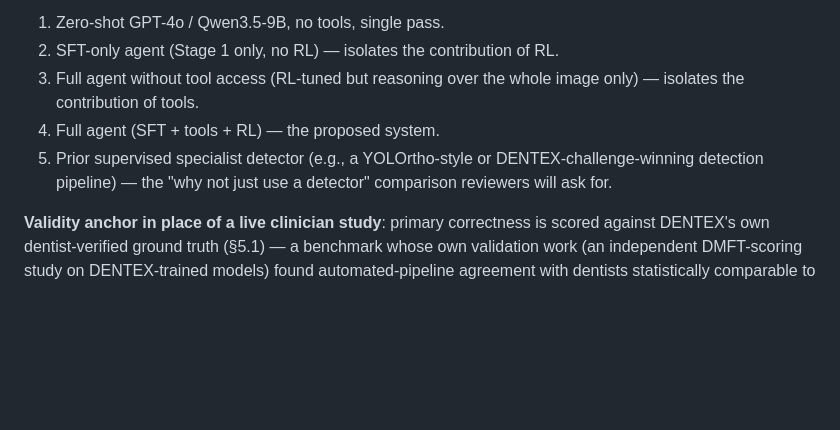
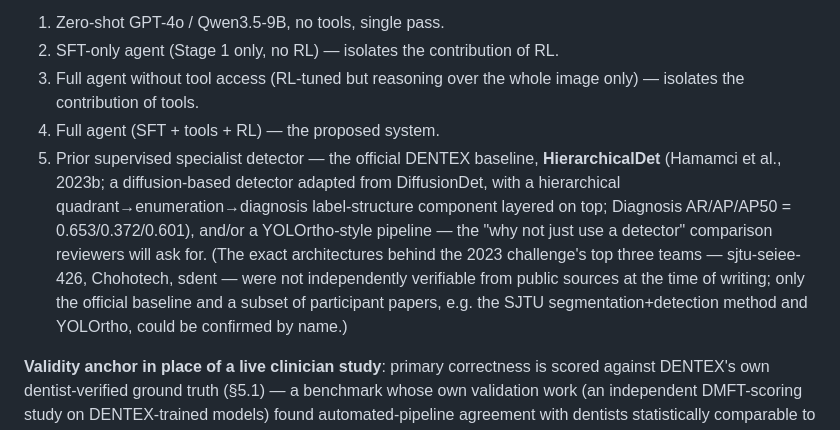
Before and after one commit to rezaxr14/VLM-DENTAL, a Markdown page: dentex-agentic-vlm-proposal.md, the part around one of its changes. GitHub-like rendering; blank space fills up the shorter version.

Commit message:
new info about dentex

```diff
--- a/dentex-agentic-vlm-proposal.md
+++ b/dentex-agentic-vlm-proposal.md
@@ -128,7 +128,7 @@ Tool suite (implement these four for the core paper; anomaly detection and calib
 2. SFT-only agent (Stage 1 only, no RL) — isolates the contribution of RL.
 3. Full agent without tool access (RL-tuned but reasoning over the whole image only) — isolates the contribution of tools.
 4. Full agent (SFT + tools + RL) — the proposed system.
-5. Prior supervised specialist detector (e.g., a YOLOrtho-style or DENTEX-challenge-winning detection pipeline) — the "why not just use a detector" comparison reviewers will ask for.
+5. Prior supervised specialist detector — the official DENTEX baseline, **HierarchicalDet** (Hamamci et al., 2023b; a diffusion-based detector adapted from DiffusionDet, with a hierarchical quadrant→enumeration→diagnosis label-structure component layered on top; Diagnosis AR/AP/AP50 = 0.653/0.372/0.601), and/or a YOLOrtho-style pipeline — the "why not just use a detector" comparison reviewers will ask for. (The exact architectures behind the 2023 challenge's top three teams — sjtu-seiee-426, Chohotech, sdent — were not independently verifiable from public sources at the time of writing; only the official baseline and a subset of participant papers, e.g. the SJTU segmentation+detection method and YOLOrtho, could be confirmed by name.)
 
 **Validity anchor in place of a live clinician study**: primary correctness is scored against DENTEX's own dentist-verified ground truth (§5.1) — a benchmark whose own validation work (an independent DMFT-scoring study on DENTEX-trained models) found automated-pipeline agreement with dentists statistically comparable to dentists' agreement with each other (ICC ≈ 0.90 vs. inter-dentist ICC ≈ 0.88). This is the paper's clinical-credibility anchor, cited explicitly rather than asserted informally.
 
```
Also changed, not shown: other parts of dentex-agentic-vlm-proposal.md (+1 -1 lines).
